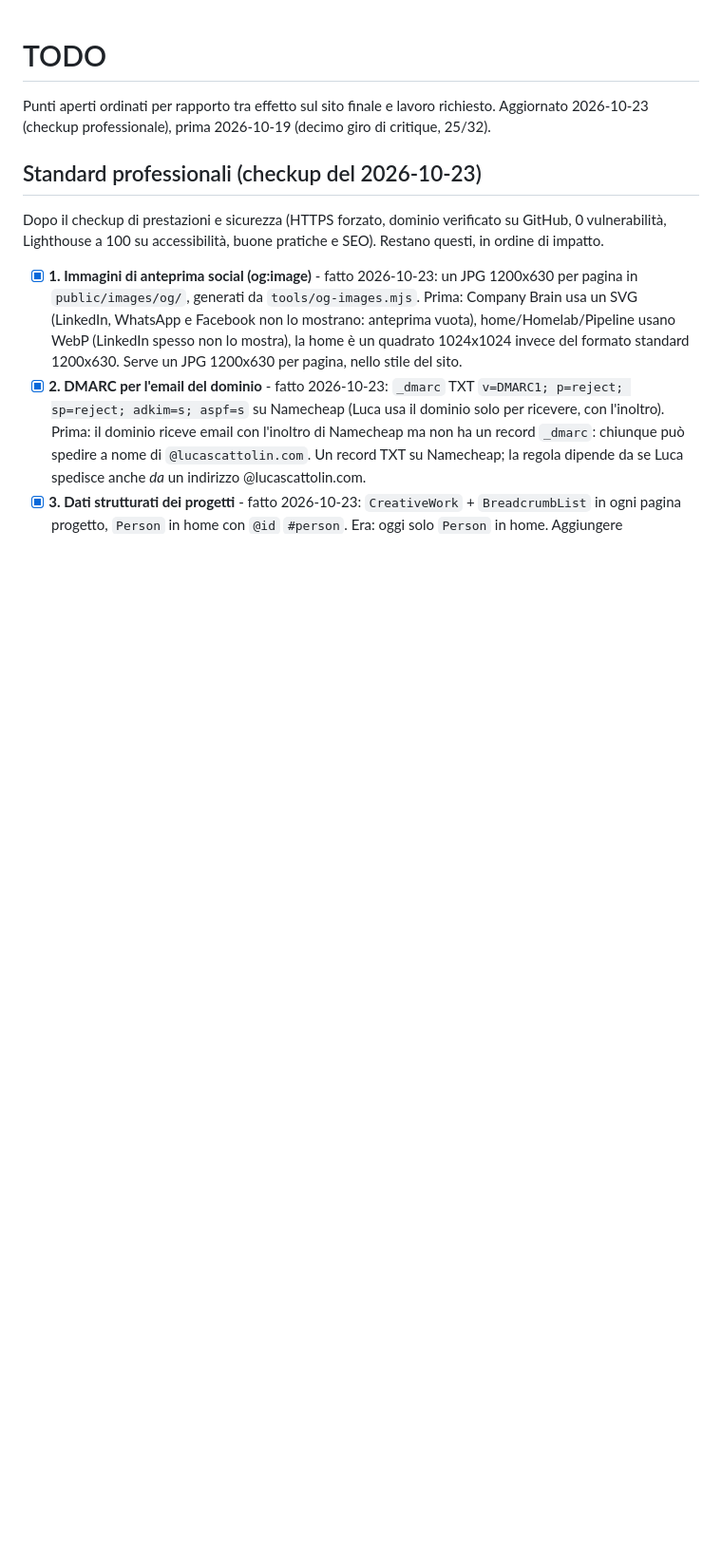
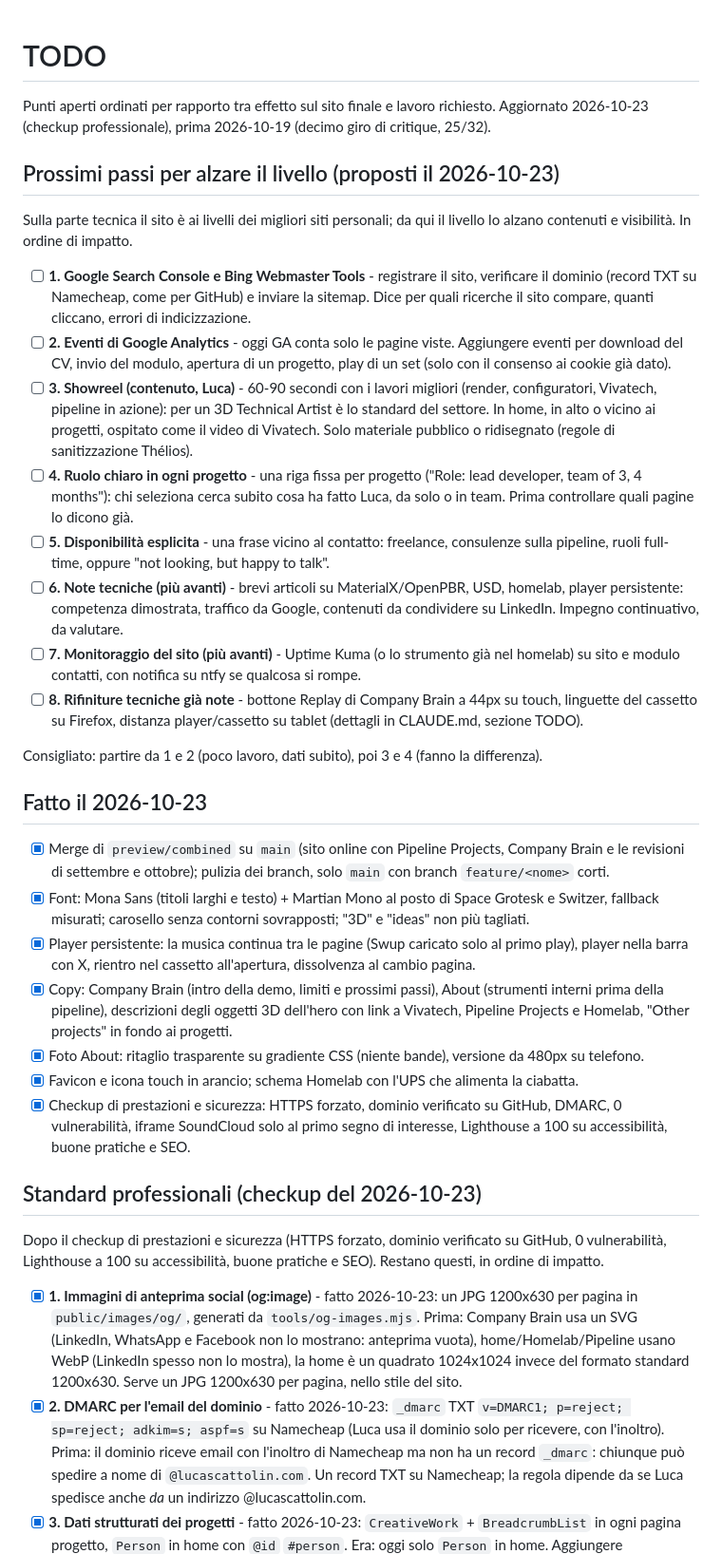
Before and after one commit to luc4scatto/Personal_Site, a Markdown page: TODO.md, the part around the change. Shown at 95% size. GitHub-like rendering; blank space fills up the shorter version.

Commit message:
TODO: next steps after the 2026-10-23 checkup
Co-Authored-By: Claude Opus 5.5 <noreply@anthropic.com>

```diff
--- a/TODO.md
+++ b/TODO.md
@@ -1,6 +1,31 @@
 # TODO
 
 Punti aperti ordinati per rapporto tra effetto sul sito finale e lavoro richiesto. Aggiornato 2026-10-23 (checkup professionale), prima 2026-10-19 (decimo giro di critique, 25/32).
+
+## Prossimi passi per alzare il livello (proposti il 2026-10-23)
+
+Sulla parte tecnica il sito è ai livelli dei migliori siti personali; da qui il livello lo alzano contenuti e visibilità. In ordine di impatto.
+
+- [ ] **1. Google Search Console e Bing Webmaster Tools** - registrare il sito, verificare il dominio (record TXT su Namecheap, come per GitHub) e inviare la sitemap. Dice per quali ricerche il sito compare, quanti cliccano, errori di indicizzazione.
+- [ ] **2. Eventi di Google Analytics** - oggi GA conta solo le pagine viste. Aggiungere eventi per download del CV, invio del modulo, apertura di un progetto, play di un set (solo con il consenso ai cookie già dato).
+- [ ] **3. Showreel (contenuto, Luca)** - 60-90 secondi con i lavori migliori (render, configuratori, Vivatech, pipeline in azione): per un 3D Technical Artist è lo standard del settore. In home, in alto o vicino ai progetti, ospitato come il video di Vivatech. Solo materiale pubblico o ridisegnato (regole di sanitizzazione Thélios).
+- [ ] **4. Ruolo chiaro in ogni progetto** - una riga fissa per progetto ("Role: lead developer, team of 3, 4 months"): chi seleziona cerca subito cosa ha fatto Luca, da solo o in team. Prima controllare quali pagine lo dicono già.
+- [ ] **5. Disponibilità esplicita** - una frase vicino al contatto: freelance, consulenze sulla pipeline, ruoli full-time, oppure "not looking, but happy to talk".
+- [ ] **6. Note tecniche (più avanti)** - brevi articoli su MaterialX/OpenPBR, USD, homelab, player persistente: competenza dimostrata, traffico da Google, contenuti da condividere su LinkedIn. Impegno continuativo, da valutare.
+- [ ] **7. Monitoraggio del sito (più avanti)** - Uptime Kuma (o lo strumento già nel homelab) su sito e modulo contatti, con notifica su ntfy se qualcosa si rompe.
+- [ ] **8. Rifiniture tecniche già note** - bottone Replay di Company Brain a 44px su touch, linguette del cassetto su Firefox, distanza player/cassetto su tablet (dettagli in CLAUDE.md, sezione TODO).
+
+Consigliato: partire da 1 e 2 (poco lavoro, dati subito), poi 3 e 4 (fanno la differenza).
+
+## Fatto il 2026-10-23
+
+- [x] Merge di `preview/combined` su `main` (sito online con Pipeline Projects, Company Brain e le revisioni di settembre e ottobre); pulizia dei branch, solo `main` con branch `feature/<nome>` corti.
+- [x] Font: Mona Sans (titoli larghi e testo) + Martian Mono al posto di Space Grotesk e Switzer, fallback misurati; carosello senza contorni sovrapposti; "3D" e "ideas" non più tagliati.
+- [x] Player persistente: la musica continua tra le pagine (Swup caricato solo al primo play), player nella barra con X, rientro nel cassetto all'apertura, dissolvenza al cambio pagina.
+- [x] Copy: Company Brain (intro della demo, limiti e prossimi passi), About (strumenti interni prima della pipeline), descrizioni degli oggetti 3D dell'hero con link a Vivatech, Pipeline Projects e Homelab, "Other projects" in fondo ai progetti.
+- [x] Foto About: ritaglio trasparente su gradiente CSS (niente bande), versione da 480px su telefono.
+- [x] Favicon e icona touch in arancio; schema Homelab con l'UPS che alimenta la ciabatta.
+- [x] Checkup di prestazioni e sicurezza: HTTPS forzato, dominio verificato su GitHub, DMARC, 0 vulnerabilità, iframe SoundCloud solo al primo segno di interesse, Lighthouse a 100 su accessibilità, buone pratiche e SEO.
 
 ## Standard professionali (checkup del 2026-10-23)
 
```
